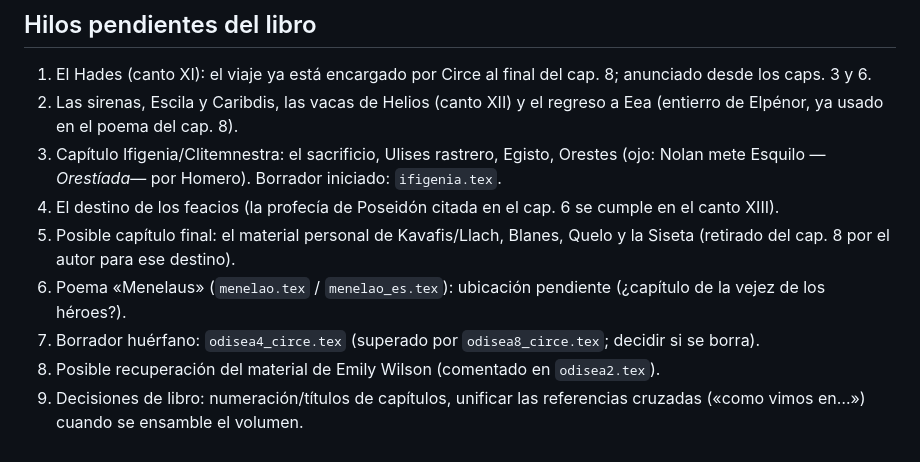
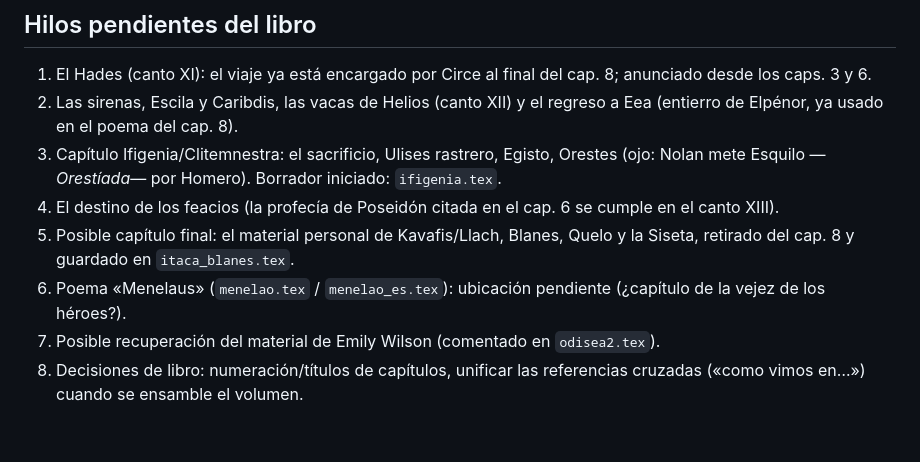
Before and after one commit to jjgomezcadenas/LeerLaOdisea, a Markdown page: capitulos.md, the part around the change. Drawn GitHub-style.

Commit message:
Odisea: guía de capítulos, referencias a itaca_blanes.tex y limpieza de pendientes
Co-Authored-By: Claude Fable 5 <noreply@anthropic.com>

```diff
--- a/capitulos.md
+++ b/capitulos.md
@@ -168,8 +168,7 @@ Libro en construcción. Cada capítulo se publica también como artículo (Jot D
 2. Las sirenas, Escila y Caribdis, las vacas de Helios (canto XII) y el regreso a Eea (entierro de Elpénor, ya usado en el poema del cap. 8).
 3. Capítulo Ifigenia/Clitemnestra: el sacrificio, Ulises rastrero, Egisto, Orestes (ojo: Nolan mete Esquilo —*Orestíada*— por Homero). Borrador iniciado: `ifigenia.tex`.
 4. El destino de los feacios (la profecía de Poseidón citada en el cap. 6 se cumple en el canto XIII).
-5. Posible capítulo final: el material personal de Kavafis/Llach, Blanes, Quelo y la Siseta (retirado del cap. 8 por el autor para ese destino).
+5. Posible capítulo final: el material personal de Kavafis/Llach, Blanes, Quelo y la Siseta, retirado del cap. 8 y guardado en `itaca_blanes.tex`.
 6. Poema «Menelaus» (`menelao.tex` / `menelao_es.tex`): ubicación pendiente (¿capítulo de la vejez de los héroes?).
-7. Borrador huérfano: `odisea4_circe.tex` (superado por `odisea8_circe.tex`; decidir si se borra).
 4. Posible recuperación del material de Emily Wilson (comentado en `odisea2.tex`).
 5. Decisiones de libro: numeración/títulos de capítulos, unificar las referencias cruzadas («como vimos en…») cuando se ensamble el volumen.
```
